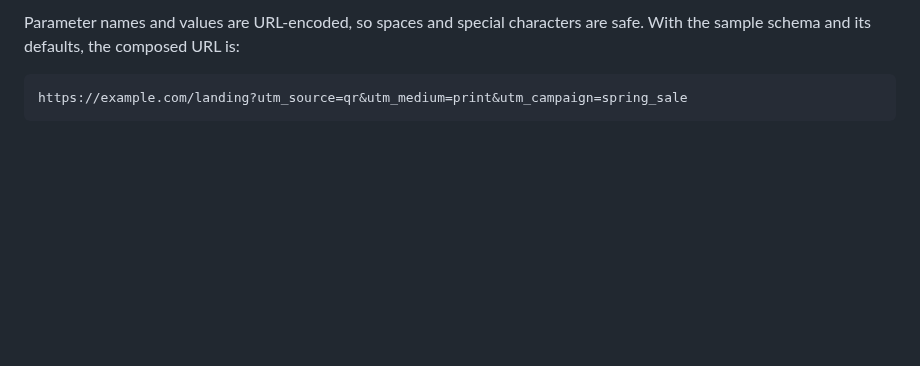
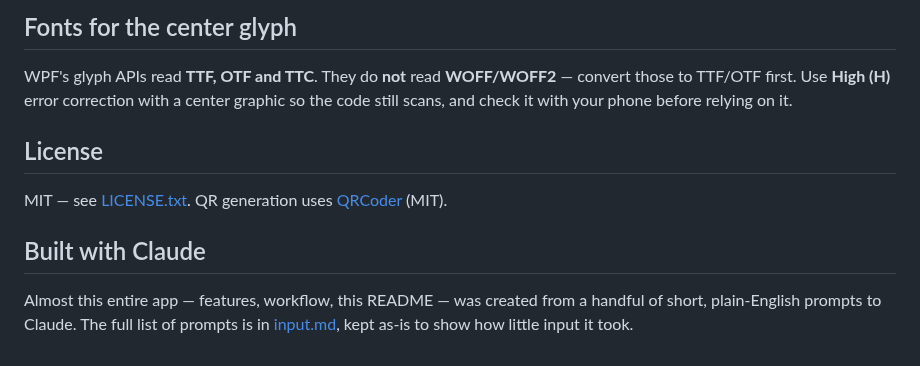
Before and after one commit to sascha-codeforfun/QrCodeGenerator, a Markdown page: README.md, the part around one of its changes. Rendered like a GitHub page; blank space fills up the shorter version.

````diff
--- a/README.md
+++ b/README.md
@@ -149,7 +90,17 @@ dropdown that starts on `print`. A single-element list is treated as one value (
 
-Parameter names and values are URL-encoded, so spaces and special characters are safe.
-With the sample schema and its defaults, the composed URL is:
+## Fonts for the center glyph
 
-```
-https://example.com/landing?utm_source=qr&utm_medium=print&utm_campaign=spring_sale
-```
+WPF's glyph APIs read **TTF, OTF and TTC**. They do **not** read **WOFF/WOFF2** — convert
+those to TTF/OTF first. Use **High (H)** error correction with a center graphic so the code
+still scans, and check it with your phone before relying on it.
+
+## License
+
+MIT — see [LICENSE.txt](LICENSE.txt).
+QR generation uses [QRCoder](https://github.com/codebude/QRCoder) (MIT).
+
+## Built with Claude
+
+Almost this entire app — features, workflow, this README — was created from a handful of
+short, plain-English prompts to Claude. The full list of prompts is in
+[input.md](input.md), kept as-is to show how little input it took.
````
Also changed, not shown: other parts of README.md (+55 -114 lines), Assets/app.png (added), docs/screenshot.png (added), 6 other files.
